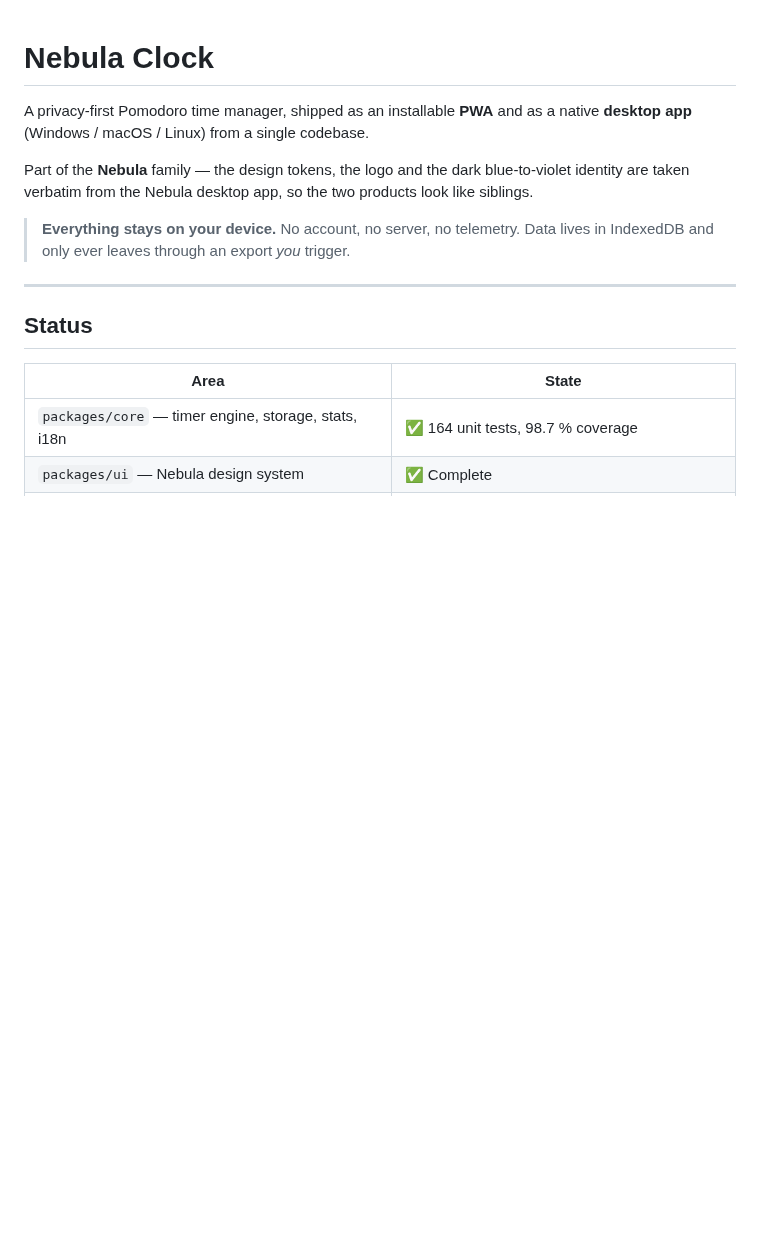
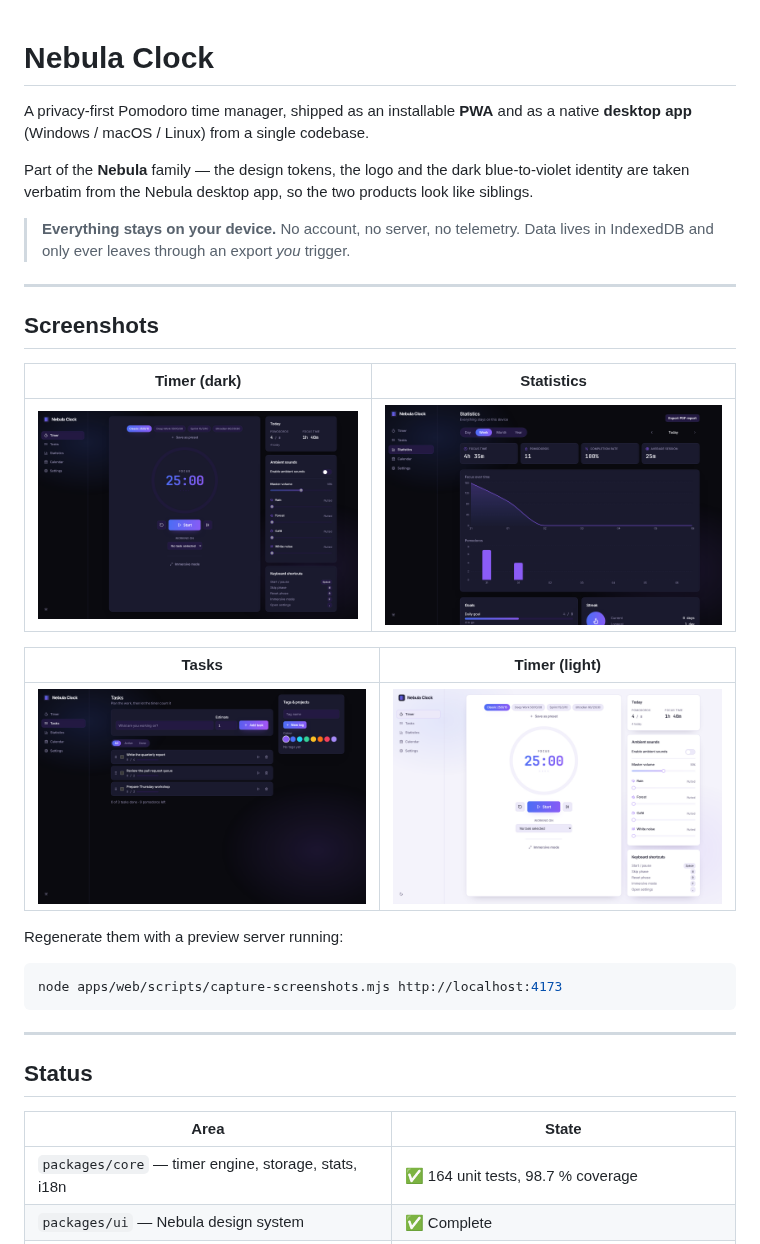
Before and after one commit to Memel-SQT/nebula-clock, a Markdown page: README.md, the part around the change. Drawn GitHub-style; pictures changed too: docs/screenshots/stats.png (added), docs/screenshots/tasks.png (added), docs/screenshots/timer-dark.png (added); blank space fills up the shorter version.

````diff
--- a/README.md
+++ b/README.md
@@ -9,6 +9,24 @@ two products look like siblings.
 
 > **Everything stays on your device.** No account, no server, no telemetry.
 > Data lives in IndexedDB and only ever leaves through an export _you_ trigger.
+
+---
+
+## Screenshots
+
+| Timer (dark)                                                                | Statistics                                         |
+| --------------------------------------------------------------------------- | -------------------------------------------------- |
+| ![The timer view in the dark Nebula theme](docs/screenshots/timer-dark.png) | ![The statistics view](docs/screenshots/stats.png) |
+
+| Tasks                                                                | Timer (light)                                                                 |
+| -------------------------------------------------------------------- | ----------------------------------------------------------------------------- |
+| ![The task list with pomodoro estimates](docs/screenshots/tasks.png) | ![The timer view in the light Nebula theme](docs/screenshots/timer-light.png) |
+
+Regenerate them with a preview server running:
+
+```bash
+node apps/web/scripts/capture-screenshots.mjs http://localhost:4173
+```
 
 ---
 
````
Also changed, not shown: 4 other files.
